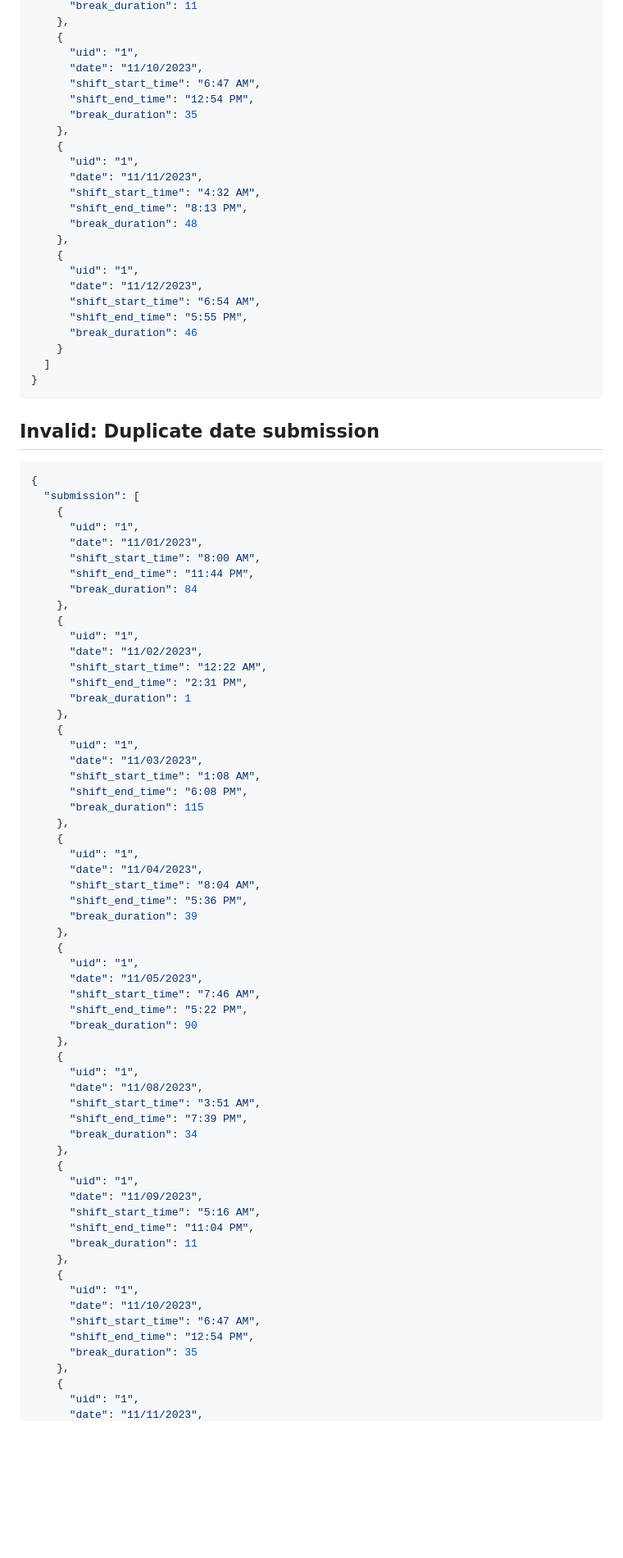
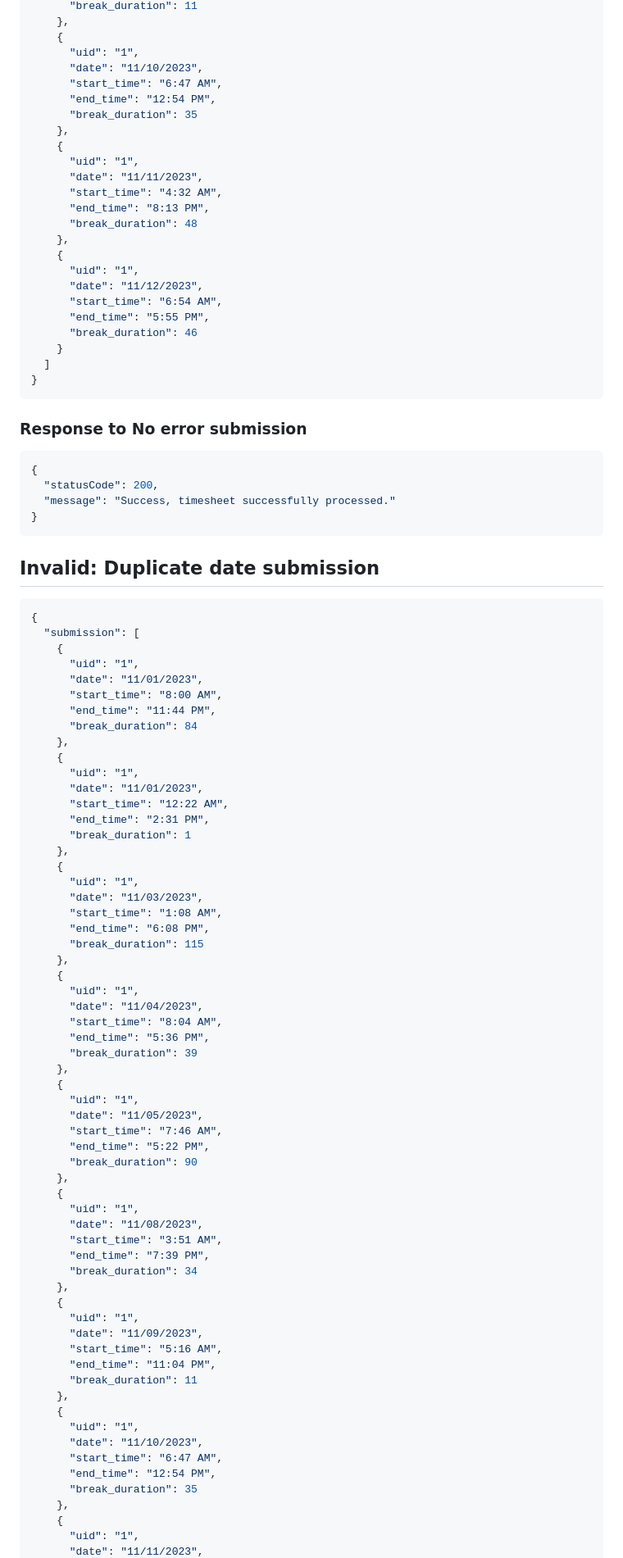
Before and after one commit to Syte1/ChronoSystems-AWS-TimeSheet-Engine, a Markdown page: Employee Timesheet Table API documentation.md, the part around the change printed below. Shown: that part at 82% size. Drawn GitHub-style; blank space fills up the shorter version.

````diff
--- a/Employee Timesheet Table API documentation.md
+++ b/Employee Timesheet Table API documentation.md
@@ -85,27 +89,35 @@
     {
       "uid": "1",
       "date": "11/10/2023",
-      "shift_start_time": "6:47 AM",
-      "shift_end_time": "12:54 PM",
+      "start_time": "6:47 AM",
+      "end_time": "12:54 PM",
       "break_duration": 35
     },
     {
       "uid": "1",
       "date": "11/11/2023",
-      "shift_start_time": "4:32 AM",
-      "shift_end_time": "8:13 PM",
+      "start_time": "4:32 AM",
+      "end_time": "8:13 PM",
       "break_duration": 48
     },
     {
       "uid": "1",
       "date": "11/12/2023",
-      "shift_start_time": "6:54 AM",
-      "shift_end_time": "5:55 PM",
+      "start_time": "6:54 AM",
+      "end_time": "5:55 PM",
       "break_duration": 46
     }
   ]
 }
 ```
+### Response to No error submission
+```json
+{
+  "statusCode": 200,
+  "message": "Success, timesheet successfully processed."
+}
+```
+
 ## Invalid: Duplicate date submission
 ```json
 {
@@ -113,57 +125,57 @@
     {
       "uid": "1",
       "date": "11/01/2023",
-      "shift_start_time": "8:00 AM",
-      "shift_end_time": "11:44 PM",
+      "start_time": "8:00 AM",
+      "end_time": "11:44 PM",
       "break_duration": 84
     },
     {
       "uid": "1",
-      "date": "11/02/2023",
-      "shift_start_time": "12:22 AM",
-      "shift_end_time": "2:31 PM",
+      "date": "11/01/2023",
+      "start_time": "12:22 AM",
+      "end_time": "2:31 PM",
       "break_duration": 1
     },
     {
       "uid": "1",
       "date": "11/03/2023",
-      "shift_start_time": "1:08 AM",
-      "shift_end_time": "6:08 PM",
+      "start_time": "1:08 AM",
+      "end_time": "6:08 PM",
       "break_duration": 115
     },
     {
       "uid": "1",
       "date": "11/04/2023",
-      "shift_start_time": "8:04 AM",
-      "shift_end_time": "5:36 PM",
+      "start_time": "8:04 AM",
+      "end_time": "5:36 PM",
       "break_duration": 39
     },
     {
       "uid": "1",
       "date": "11/05/2023",
-      "shift_start_time": "7:46 AM",
-      "shift_end_time": "5:22 PM",
+      "start_time": "7:46 AM",
+      "end_time": "5:22 PM",
       "break_duration": 90
     },
     {
       "uid": "1",
       "date": "11/08/2023",
-      "shift_start_time": "3:51 AM",
-      "shift_end_time": "7:39 PM",
+      "start_time": "3:51 AM",
+      "end_time": "7:39 PM",
       "break_duration": 34
     },
     {
       "uid": "1",
       "date": "11/09/2023",
-      "shift_start_time": "5:16 AM",
-      "shift_end_time": "11:04 PM",
+      "start_time": "5:16 AM",
+      "end_time": "11:04 PM",
       "break_duration": 11
     },
     {
       "uid": "1",
       "date": "11/10/2023",
-      "shift_start_time": "6:47 AM",
-      "shift_end_time": "12:54 PM",
+      "start_time": "6:47 AM",
+      "end_time": "12:54 PM",
       "break_duration": 35
     },
     {
````
Also changed, not shown: other parts of Employee Timesheet Table API documentation.md (+198 -46 lines).
